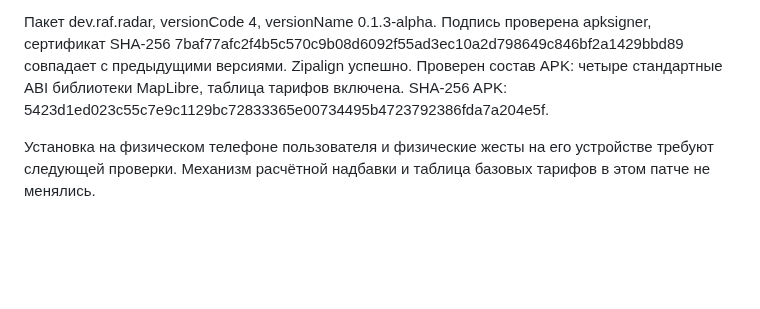
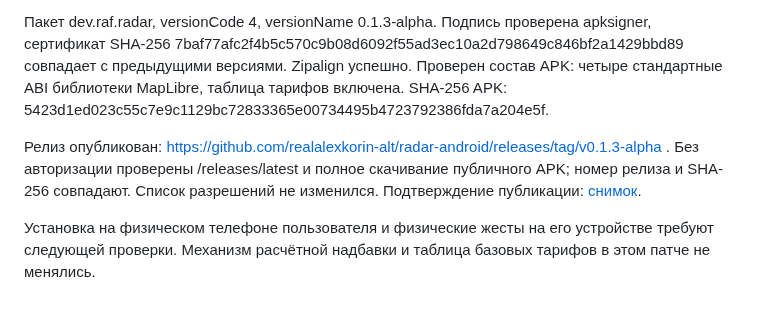
Before and after one commit to realalexkorin-alt/radar-android, a Markdown page: docs/PATCH_0.1.3.md, the part around the change. Rendered like a GitHub page; blank space fills up the shorter version.

Commit message:
Retain published 0.1.3 evidence and anonymous updater verification

```diff
--- a/docs/PATCH_0.1.3.md
+++ b/docs/PATCH_0.1.3.md
@@ -18,4 +18,6 @@ GitHub Actions: https://github.com/realalexkorin-alt/radar-android/actions/runs/
 
 Пакет dev.raf.radar, versionCode 4, versionName 0.1.3-alpha. Подпись проверена apksigner, сертификат SHA-256 7baf77afc2f4b5c570c9b08d6092f55ad3ec10a2d798649c846bf2a1429bbd89 совпадает с предыдущими версиями. Zipalign успешно. Проверен состав APK: четыре стандартные ABI библиотеки MapLibre, таблица тарифов включена. SHA-256 APK: 5423d1ed023c55c7e9c1129bc72833365e00734495b4723792386fda7a204e5f.
 
+Релиз опубликован: https://github.com/realalexkorin-alt/radar-android/releases/tag/v0.1.3-alpha . Без авторизации проверены /releases/latest и полное скачивание публичного APK; номер релиза и SHA-256 совпадают. Список разрешений не изменился. Подтверждение публикации: [снимок](evidence/release-0.1.3-published.jpg).
+
 Установка на физическом телефоне пользователя и физические жесты на его устройстве требуют следующей проверки. Механизм расчётной надбавки и таблица базовых тарифов в этом патче не менялись.
```
Also changed, not shown: docs/evidence/release-0.1.3-published.jpg (added).
